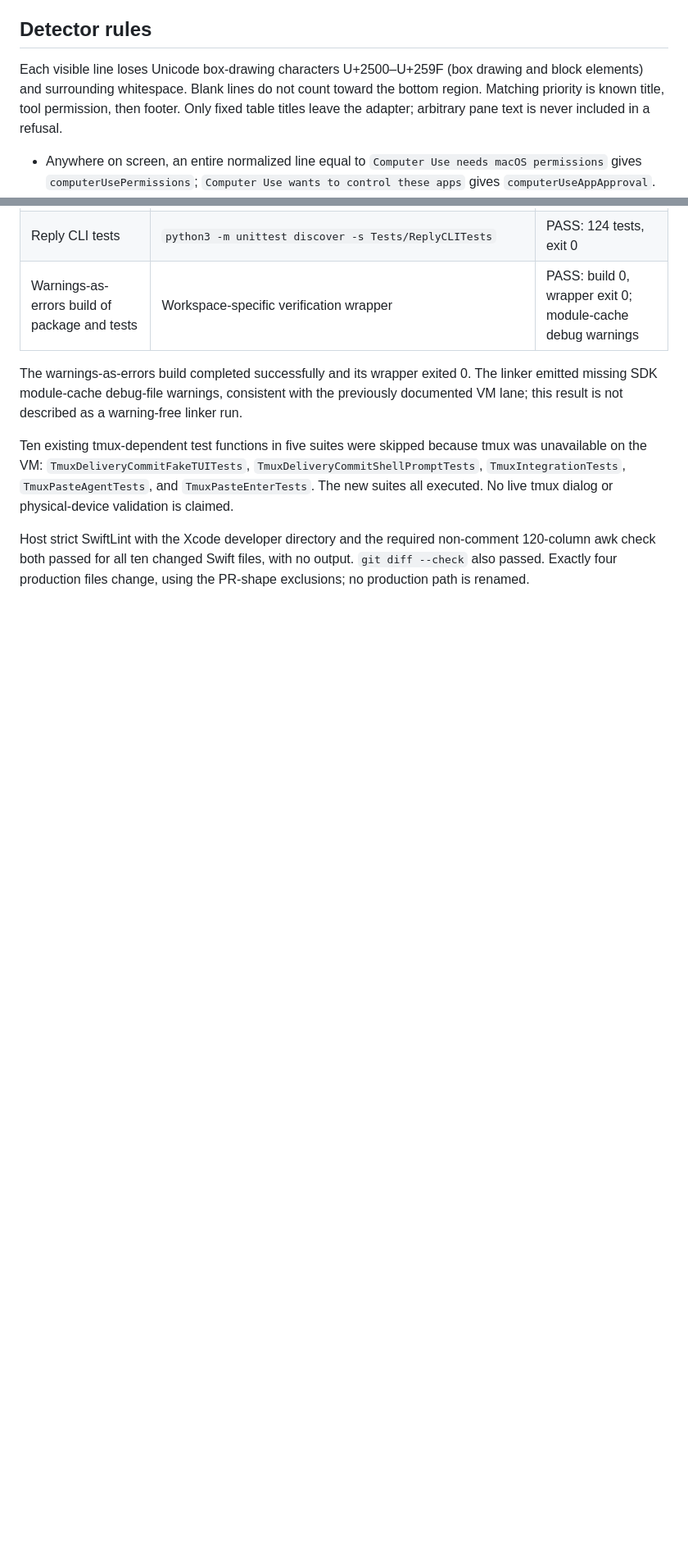
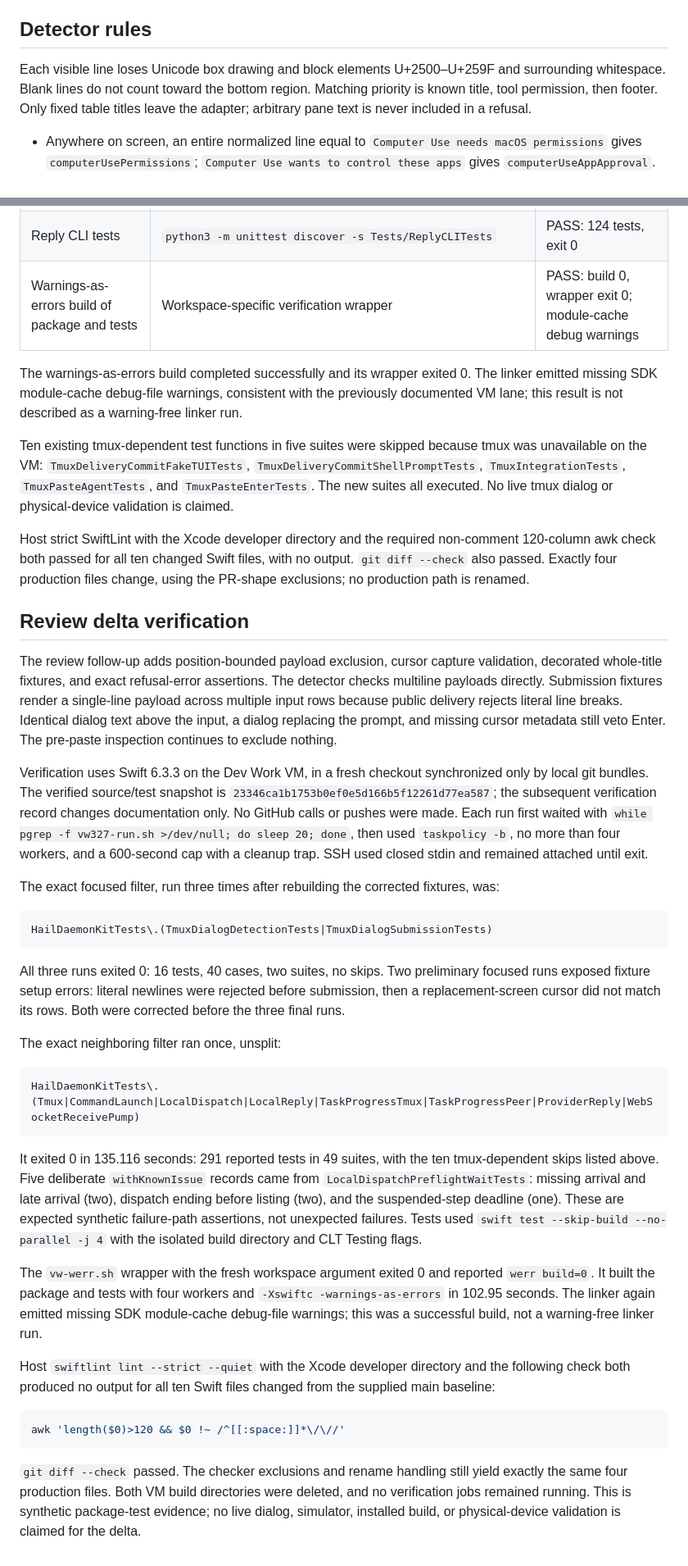
Before and after one commit to mickdarling/hailing-station, a Markdown page: docs/testing/tmux-dialog-guard.md, 2 parts joined by grey strips. Shown at 82% size. GitHub-like rendering; blank space fills up the shorter version.

Commit message:
Record dialog guard follow-up verification
Part of #1119

````diff
--- a/docs/testing/tmux-dialog-guard.md
+++ b/docs/testing/tmux-dialog-guard.md
@@ -46,8 +46,8 @@ not add dialog-specific device wording or claim that blocked input was delivered
 
 ## Detector rules
 
-Each visible line loses Unicode box-drawing characters U+2500–U+259F (box drawing and block elements) and surrounding whitespace. Blank
-lines do not count toward the bottom region. Matching priority is known title, tool permission, then footer.
+Each visible line loses Unicode box drawing and block elements U+2500–U+259F and surrounding whitespace.
+Blank lines do not count toward the bottom region. Matching priority is known title, tool permission, then footer.
 Only fixed table titles leave the adapter; arbitrary pane text is never included in a refusal.
 
 - Anywhere on screen, an entire normalized line equal to `Computer Use needs macOS permissions` gives
@@ -132,3 +132,56 @@ physical-device validation is claimed.
 Host strict SwiftLint with the Xcode developer directory and the required non-comment 120-column awk
 check both passed for all ten changed Swift files, with no output. `git diff --check` also passed.
 Exactly four production files change, using the PR-shape exclusions; no production path is renamed.
+
+## Review delta verification
+
+The review follow-up adds position-bounded payload exclusion, cursor capture validation, decorated whole-title
+fixtures, and exact refusal-error assertions. The detector checks multiline payloads directly. Submission
+fixtures render a single-line payload across multiple input rows because public delivery rejects literal
+line breaks. Identical dialog text above the input, a dialog replacing the prompt, and missing cursor
+metadata still veto Enter. The pre-paste inspection continues to exclude nothing.
+
+Verification uses Swift 6.3.3 on the Dev Work VM, in a fresh checkout synchronized only by local git bundles.
+The verified source/test snapshot is `23346ca1b1753b0ef0e5d166b5f12261d77ea587`; the subsequent verification
+record changes documentation only. No GitHub calls or pushes were made. Each run first waited with
+`while pgrep -f vw327-run.sh >/dev/null; do sleep 20; done`, then used `taskpolicy -b`, no more than four
+workers, and a 600-second cap with a cleanup trap. SSH used closed stdin and remained attached until exit.
+
+The exact focused filter, run three times after rebuilding the corrected fixtures, was:
+
+```text
+HailDaemonKitTests\.(TmuxDialogDetectionTests|TmuxDialogSubmissionTests)
+```
+
+All three runs exited 0: 16 tests, 40 cases, two suites, no skips. Two preliminary focused runs exposed
+fixture setup errors: literal newlines were rejected before submission, then a replacement-screen cursor
+did not match its rows. Both were corrected before the three final runs.
+
+The exact neighboring filter ran once, unsplit:
+
+```text
+HailDaemonKitTests\.(Tmux|CommandLaunch|LocalDispatch|LocalReply|TaskProgressTmux|TaskProgressPeer|ProviderReply|WebSocketReceivePump)
+```
+
+It exited 0 in 135.116 seconds: 291 reported tests in 49 suites, with the ten tmux-dependent skips listed
+above. Five deliberate `withKnownIssue` records came from `LocalDispatchPreflightWaitTests`: missing
+arrival and late arrival (two), dispatch ending before listing (two), and the suspended-step deadline (one).
+These are expected synthetic failure-path assertions, not unexpected failures. Tests used
+`swift test --skip-build --no-parallel -j 4` with the isolated build directory and CLT Testing flags.
+
+The `vw-werr.sh` wrapper with the fresh workspace argument exited 0 and reported `werr build=0`.
+It built the package and tests with four workers and `-Xswiftc -warnings-as-errors` in 102.95 seconds.
+The linker again emitted missing SDK module-cache debug-file warnings; this was a successful build,
+not a warning-free linker run.
+
+Host `swiftlint lint --strict --quiet` with the Xcode developer directory and the following check both
+produced no output for all ten Swift files changed from the supplied main baseline:
+
+```sh
+awk 'length($0)>120 && $0 !~ /^[[:space:]]*\/\//'
+```
+
+`git diff --check` passed. The checker exclusions and rename handling still yield exactly the same four
+production files. Both VM build directories were deleted, and no verification jobs remained running.
+This is synthetic package-test evidence; no live dialog, simulator, installed build, or physical-device
+validation is claimed for the delta.
````
Also changed, not shown: other parts of docs/testing/tmux-dialog-guard.md (+7 -7 lines).
